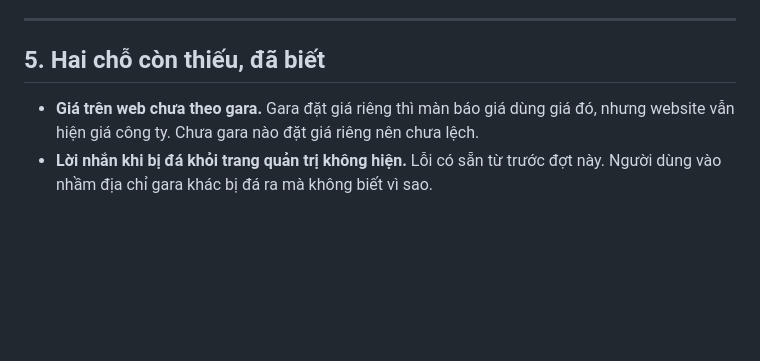
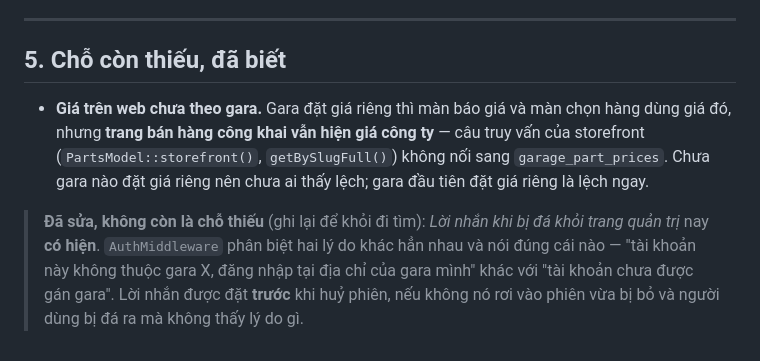
Before and after one commit to luannv221221/tan-phat, a Markdown page: deploy/HUONG-DAN-TRIEN-KHAI-NHIEU-GARA.md, the part around the change. Rendered like a GitHub page; blank space fills up the shorter version.

Commit message:
docs(trien-khai): muc 5 ghi sai mot chuyen da sua
"Loi nhan khi bi da khoi trang quan tri khong hien" — nay CO hien.
AuthMiddleware phan biet hai ly do (sai ten mien / chua gan gara) va dat loi
nhan TRUOC khi huy phien. Tai lieu ban giao con ghi la loi thi nguoi doc di
tim mot thu khong con ton tai.

Chuyen con lai van dung, va viet ro hon chuyen nao: GIA TREN WEB chua theo
gara. Man bao gia da dung gia rieng, nhung cau truy van cua storefront
(PartsModel::storefront / getBySlugFull) khong noi sang garage_part_prices
nen trang ban hang cong khai van hien gia cong ty.

Co-Authored-By: Claude Opus 5 <noreply@anthropic.com>

```diff
--- a/deploy/HUONG-DAN-TRIEN-KHAI-NHIEU-GARA.md
+++ b/deploy/HUONG-DAN-TRIEN-KHAI-NHIEU-GARA.md
@@ -286,10 +286,17 @@ thì mất). Nên **khôi phục từ bản sao lưu** vẫn là đường chắ
 
 ---
 
-## 5. Hai chỗ còn thiếu, đã biết
+## 5. Chỗ còn thiếu, đã biết
 
-- **Giá trên web chưa theo gara.** Gara đặt giá riêng thì màn báo giá dùng giá
-  đó, nhưng website vẫn hiện giá công ty. Chưa gara nào đặt giá riêng nên chưa
-  lệch.
-- **Lời nhắn khi bị đá khỏi trang quản trị không hiện.** Lỗi có sẵn từ trước
-  đợt này. Người dùng vào nhầm địa chỉ gara khác bị đá ra mà không biết vì sao.
+- **Giá trên web chưa theo gara.** Gara đặt giá riêng thì màn báo giá và màn
+  chọn hàng dùng giá đó, nhưng **trang bán hàng công khai vẫn hiện giá công
+  ty** — câu truy vấn của storefront (`PartsModel::storefront()`,
+  `getBySlugFull()`) không nối sang `garage_part_prices`. Chưa gara nào đặt
+  giá riêng nên chưa ai thấy lệch; gara đầu tiên đặt giá riêng là lệch ngay.
+
+> **Đã sửa, không còn là chỗ thiếu** (ghi lại để khỏi đi tìm):
+> *Lời nhắn khi bị đá khỏi trang quản trị* nay **có hiện**. `AuthMiddleware`
+> phân biệt hai lý do khác hẳn nhau và nói đúng cái nào — "tài khoản này không
+> thuộc gara X, đăng nhập tại địa chỉ của gara mình" khác với "tài khoản chưa
+> được gán gara". Lời nhắn được đặt **trước** khi huỷ phiên, nếu không nó rơi
+> vào phiên vừa bị bỏ và người dùng bị đá ra mà không thấy lý do gì.
```
